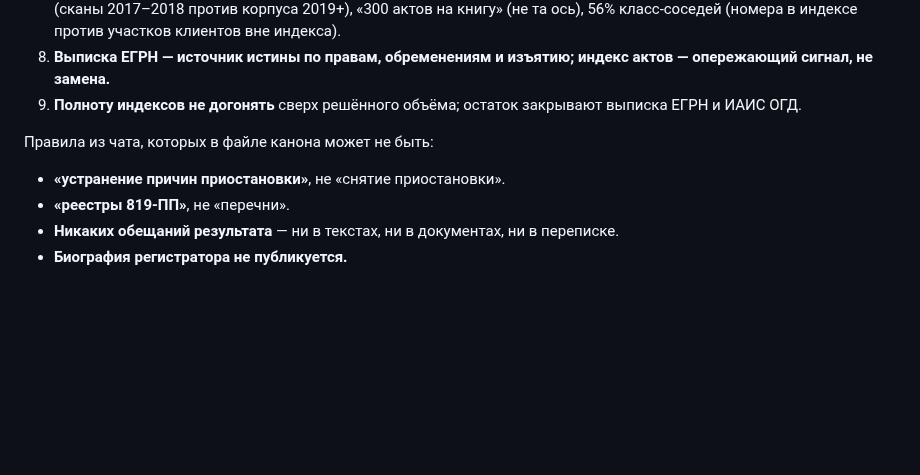
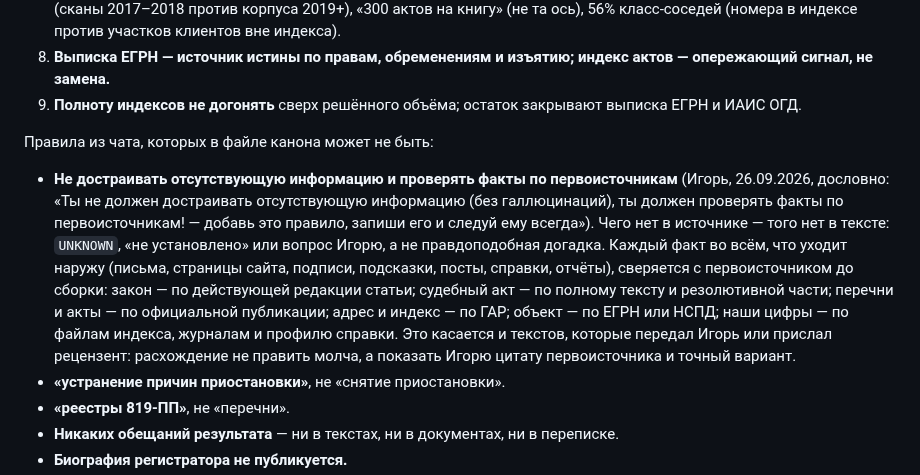
Before and after one commit to elawyersgroup-alt/elg-docs, a Markdown page: CLAUDE.md, the part around the change. GitHub-like rendering; blank space fills up the shorter version.

Commit message:
CLAUDE.md: правило Игоря 26.09 — не достраивать отсутствующую информацию, факты только по первоисточникам
Co-Authored-By: Claude Opus 5.5 <noreply@anthropic.com>

```diff
--- a/CLAUDE.md
+++ b/CLAUDE.md
@@ -28,6 +28,7 @@
 
 Правила из чата, которых в файле канона может не быть:
 
+- **Не достраивать отсутствующую информацию и проверять факты по первоисточникам** (Игорь, 26.09.2026, дословно: «Ты не должен достраивать отсутствующую информацию (без галлюцинаций), ты должен проверять факты по первоисточникам! — добавь это правило, запиши его и следуй ему всегда»). Чего нет в источнике — того нет в тексте: `UNKNOWN`, «не установлено» или вопрос Игорю, а не правдоподобная догадка. Каждый факт во всём, что уходит наружу (письма, страницы сайта, подписи, подсказки, посты, справки, отчёты), сверяется с первоисточником до сборки: закон — по действующей редакции статьи; судебный акт — по полному тексту и резолютивной части; перечни и акты — по официальной публикации; адрес и индекс — по ГАР; объект — по ЕГРН или НСПД; наши цифры — по файлам индекса, журналам и профилю справки. Это касается и текстов, которые передал Игорь или прислал рецензент: расхождение не править молча, а показать Игорю цитату первоисточника и точный вариант.
 - **«устранение причин приостановки»**, не «снятие приостановки».
 - **«реестры 819-ПП»**, не «перечни».
 - **Никаких обещаний результата** — ни в текстах, ни в документах, ни в переписке.
```
